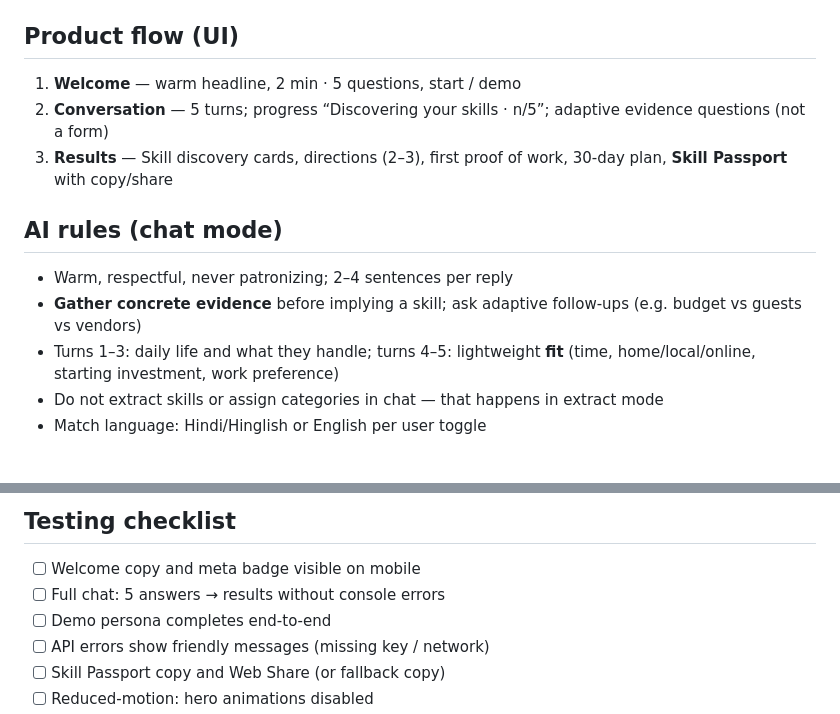
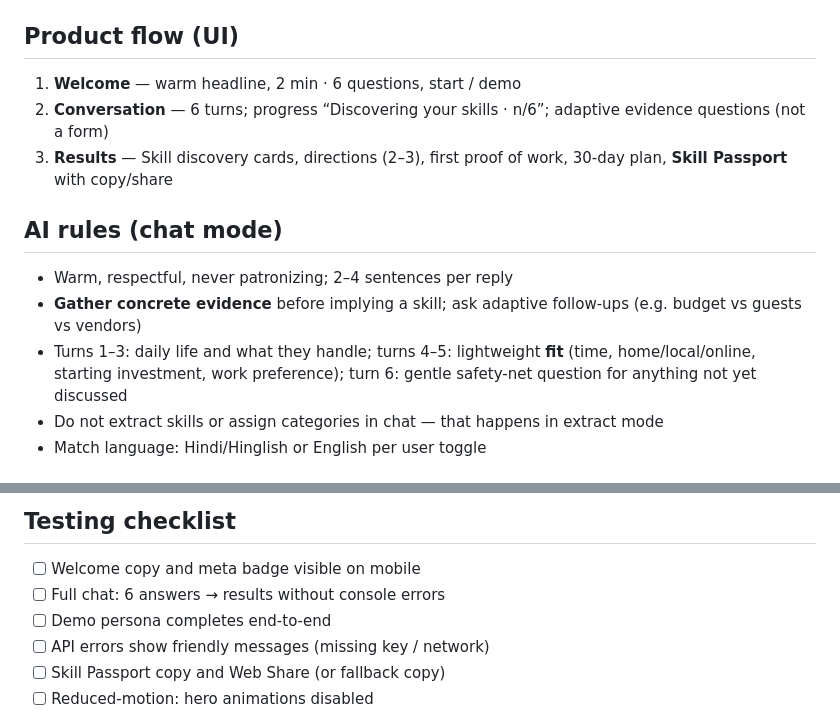
Before and after one commit to guptamannu697-png/Skill-Setu, a Markdown page: CLAUDE.md, 2 parts joined by grey strips. Drawn GitHub-style.

Commit message:
Update CLAUDE.md docs to reflect 6-turn conversation flow
Co-Authored-By: Claude Opus 5.5 <noreply@anthropic.com>

```diff
--- a/CLAUDE.md
+++ b/CLAUDE.md
@@ -26,15 +26,15 @@ No `package.json` required for runtime; backend uses native `fetch`.
 
 ## Product flow (UI)
 
-1. **Welcome** — warm headline, 2 min · 5 questions, start / demo
-2. **Conversation** — 5 turns; progress “Discovering your skills · n/5”; adaptive evidence questions (not a form)
+1. **Welcome** — warm headline, 2 min · 6 questions, start / demo
+2. **Conversation** — 6 turns; progress “Discovering your skills · n/6”; adaptive evidence questions (not a form)
 3. **Results** — Skill discovery cards, directions (2–3), first proof of work, 30-day plan, **Skill Passport** with copy/share
 
 ## AI rules (chat mode)
 
 - Warm, respectful, never patronizing; 2–4 sentences per reply
 - **Gather concrete evidence** before implying a skill; ask adaptive follow-ups (e.g. budget vs guests vs vendors)
-- Turns 1–3: daily life and what they handle; turns 4–5: lightweight **fit** (time, home/local/online, starting investment, work preference)
+- Turns 1–3: daily life and what they handle; turns 4–5: lightweight **fit** (time, home/local/online, starting investment, work preference); turn 6: gentle safety-net question for anything not yet discussed
 - Do not extract skills or assign categories in chat — that happens in extract mode
 - Match language: Hindi/Hinglish or English per user toggle
 
@@ -81,7 +81,7 @@ Visual reference: see `DESIGN.md` for Figma link.
 ## Testing checklist
 
 - [ ] Welcome copy and meta badge visible on mobile
-- [ ] Full chat: 5 answers → results without console errors
+- [ ] Full chat: 6 answers → results without console errors
 - [ ] Demo persona completes end-to-end
 - [ ] API errors show friendly messages (missing key / network)
 - [ ] Skill Passport copy and Web Share (or fallback copy)
```
